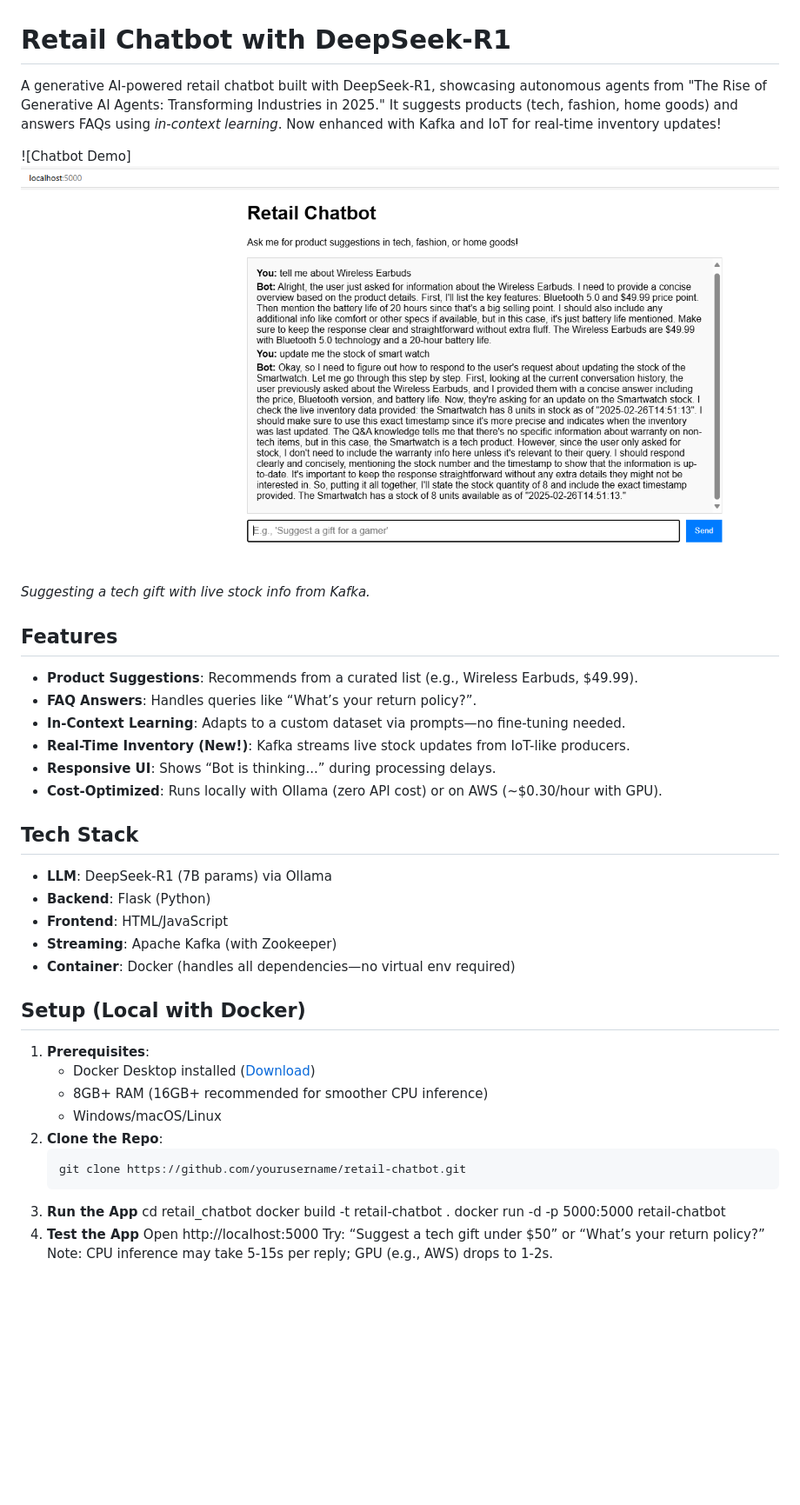
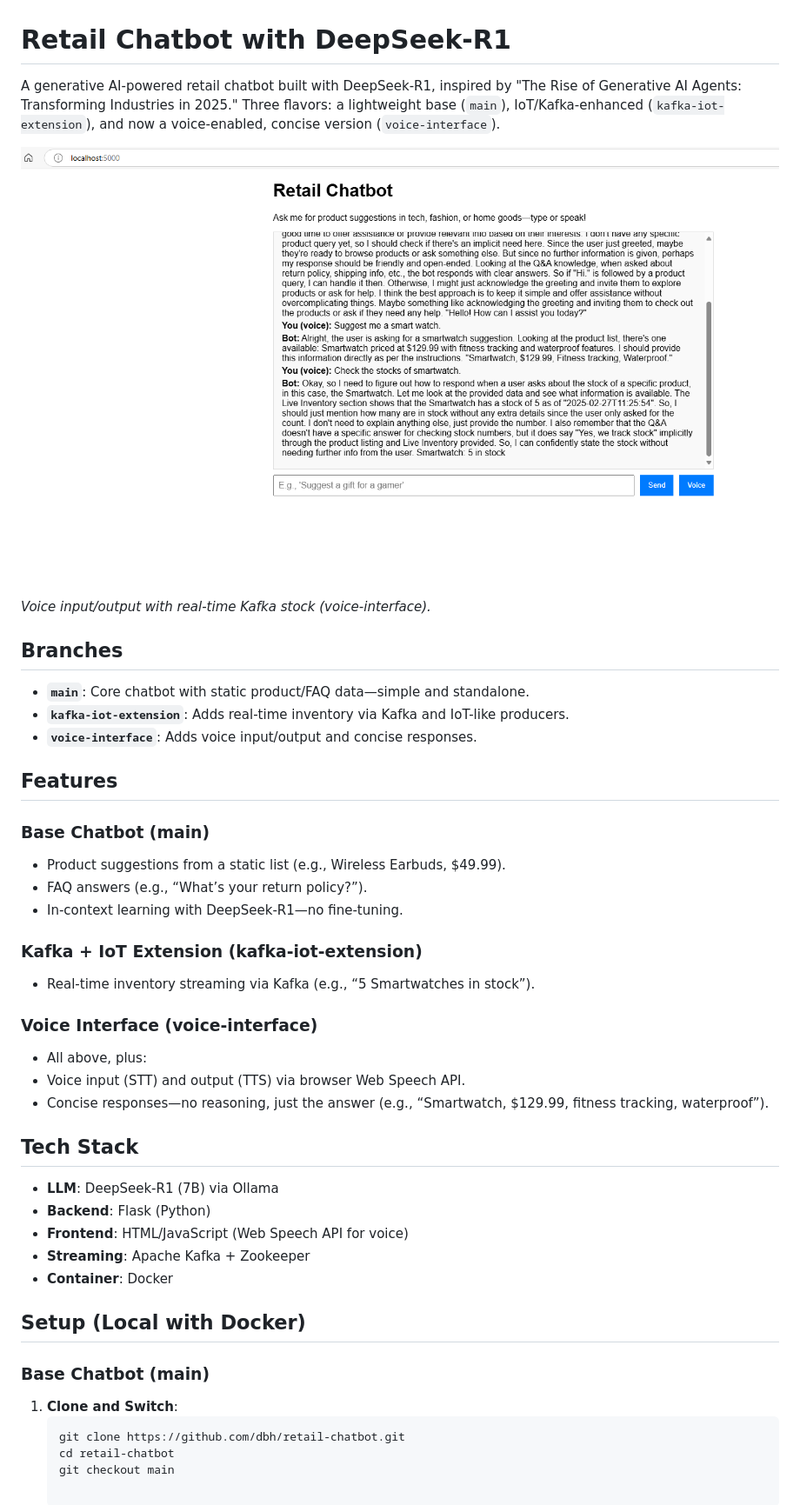
Before and after one commit to dbodduluru/retail-chatbot, a Markdown page: README.md, the part around the change. Shown: that part at 87% size. GitHub-like rendering; pictures changed too: demo_screenshot.png (added), image.png (deleted); blank space fills up the shorter version.

Commit message:
Updated readme and screenshot

````diff
--- a/README.md
+++ b/README.md
@@ -1,39 +1,41 @@
 # Retail Chatbot with DeepSeek-R1
 
-A generative AI-powered retail chatbot built with DeepSeek-R1, showcasing autonomous agents from "The Rise of Generative AI Agents: Transforming Industries in 2025." It suggests products (tech, fashion, home goods) and answers FAQs using *in-context learning*. Now enhanced with Kafka and IoT for real-time inventory updates!
+A generative AI-powered retail chatbot built with DeepSeek-R1, inspired by "The Rise of Generative AI Agents: Transforming Industries in 2025." Three flavors: a lightweight base (`main`), IoT/Kafka-enhanced (`kafka-iot-extension`), and now a voice-enabled, concise version (`voice-interface`).
 
-![Chatbot Demo]
- ![alt text](image.png)
-*Suggesting a tech gift with live stock info from Kafka.*
+![Chatbot Demo](demo_screenshot.png)
+
+*Voice input/output with real-time Kafka stock (voice-interface).*
+
+## Branches
+- **`main`**: Core chatbot with static product/FAQ data—simple and standalone.
+- **`kafka-iot-extension`**: Adds real-time inventory via Kafka and IoT-like producers.
+- **`voice-interface`**: Adds voice input/output and concise responses.
 
 ## Features
-- **Product Suggestions**: Recommends from a curated list (e.g., Wireless Earbuds, $49.99).
-- **FAQ Answers**: Handles queries like “What’s your return policy?”.
-- **In-Context Learning**: Adapts to a custom dataset via prompts—no fine-tuning needed.
-- **Real-Time Inventory (New!)**: Kafka streams live stock updates from IoT-like producers.
-- **Responsive UI**: Shows “Bot is thinking...” during processing delays.
-- **Cost-Optimized**: Runs locally with Ollama (zero API cost) or on AWS (~$0.30/hour with GPU).
+### Base Chatbot (main)
+- Product suggestions from a static list (e.g., Wireless Earbuds, $49.99).
+- FAQ answers (e.g., “What’s your return policy?”).
+- In-context learning with DeepSeek-R1—no fine-tuning.
+
+### Kafka + IoT Extension (kafka-iot-extension)
+- Real-time inventory streaming via Kafka (e.g., “5 Smartwatches in stock”).
+
+### Voice Interface (voice-interface)
+- All above, plus:
+- Voice input (STT) and output (TTS) via browser Web Speech API.
+- Concise responses—no reasoning, just the answer (e.g., “Smartwatch, $129.99, fitness tracking, waterproof”).
 
 ## Tech Stack
-- **LLM**: DeepSeek-R1 (7B params) via Ollama
+- **LLM**: DeepSeek-R1 (7B) via Ollama
 - **Backend**: Flask (Python)
-- **Frontend**: HTML/JavaScript
-- **Streaming**: Apache Kafka (with Zookeeper)
-- **Container**: Docker (handles all dependencies—no virtual env required)
+- **Frontend**: HTML/JavaScript (Web Speech API for voice)
+- **Streaming**: Apache Kafka + Zookeeper
+- **Container**: Docker
 
 ## Setup (Local with Docker)
-1. **Prerequisites**:
-   - Docker Desktop installed ([Download](https://www.docker.com/products/docker-desktop/))
-   - 8GB+ RAM (16GB+ recommended for smoother CPU inference)
-   - Windows/macOS/Linux
-2. **Clone the Repo**:
+### Base Chatbot (main)
+1. **Clone and Switch**:
    ```bash
-   git clone https://github.com/yourusername/retail-chatbot.git
-3. **Run the App**
-   cd retail_chatbot
-   docker build -t retail-chatbot .
-   docker run -d -p 5000:5000 retail-chatbot
-4. **Test the App**
-   Open http://localhost:5000
-   Try: “Suggest a tech gift under $50” or “What’s your return policy?”
-   Note: CPU inference may take 5-15s per reply; GPU (e.g., AWS) drops to 1-2s.
+   git clone https://github.com/dbh/retail-chatbot.git
+   cd retail-chatbot
+   git checkout main
````
